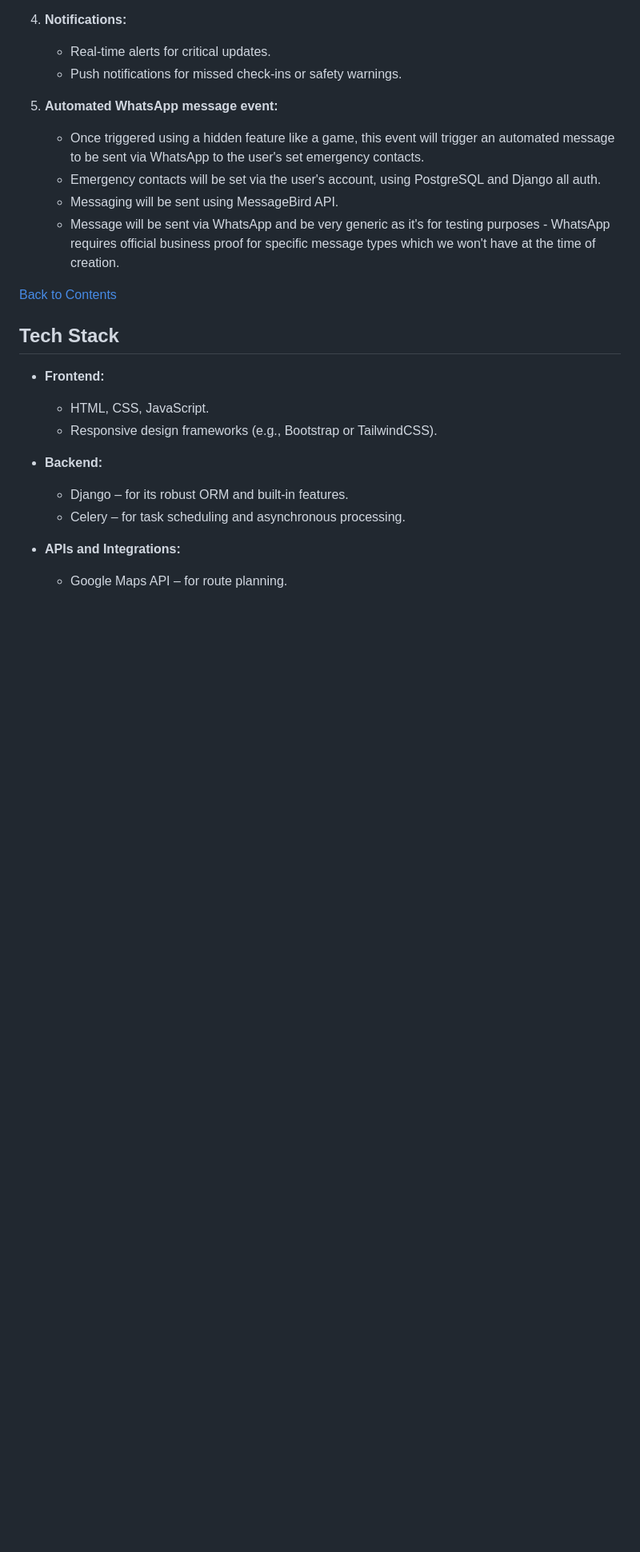
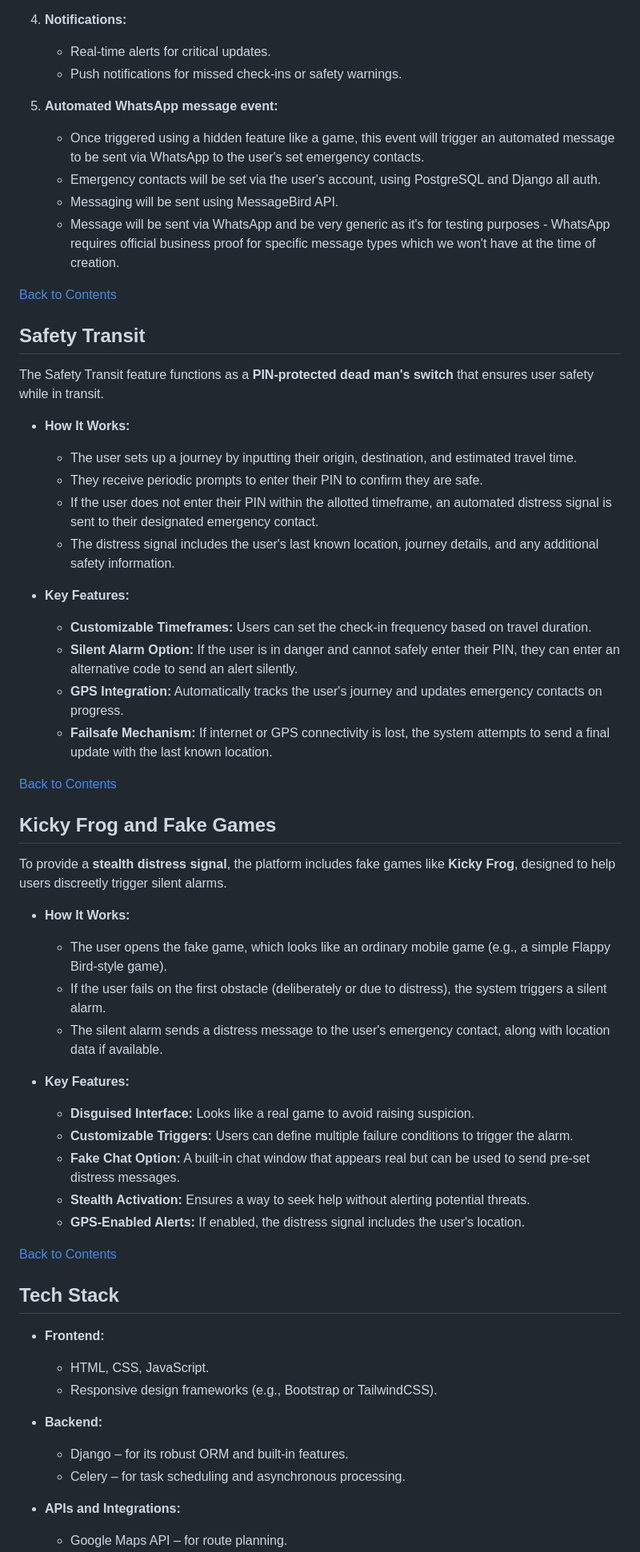
Before and after one commit to 3disturbed/Protect_Multitool, a Markdown page: README.md, the part around one of its changes. Shown at 80% size. GitHub-like rendering; blank space fills up the shorter version.

```diff
--- a/README.md
+++ b/README.md
@@ -56,6 +60,40 @@ The goal is to create a seamless and intuitive user experience that ensures easy
    - Emergency contacts will be set via the user's account, using PostgreSQL and Django all auth.
    - Messaging will be sent using MessageBird API.
    - Message will be sent via WhatsApp and be very generic as it's for testing purposes - WhatsApp requires official business proof for specific message types which we won't have at the time of creation.
+
+[Back to Contents](#contents)
+
+## Safety Transit
+The Safety Transit feature functions as a **PIN-protected dead man's switch** that ensures user safety while in transit.
+
+- **How It Works:**
+  - The user sets up a journey by inputting their origin, destination, and estimated travel time.
+  - They receive periodic prompts to enter their PIN to confirm they are safe.
+  - If the user does not enter their PIN within the allotted timeframe, an automated distress signal is sent to their designated emergency contact.
+  - The distress signal includes the user's last known location, journey details, and any additional safety information.
+
+- **Key Features:**
+  - **Customizable Timeframes:** Users can set the check-in frequency based on travel duration.
+  - **Silent Alarm Option:** If the user is in danger and cannot safely enter their PIN, they can enter an alternative code to send an alert silently.
+  - **GPS Integration:** Automatically tracks the user's journey and updates emergency contacts on progress.
+  - **Failsafe Mechanism:** If internet or GPS connectivity is lost, the system attempts to send a final update with the last known location.
+
+[Back to Contents](#contents)
+
+## Kicky Frog and Fake Games
+To provide a **stealth distress signal**, the platform includes fake games like **Kicky Frog**, designed to help users discreetly trigger silent alarms.
+
+- **How It Works:**
+  - The user opens the fake game, which looks like an ordinary mobile game (e.g., a simple Flappy Bird-style game).
+  - If the user fails on the first obstacle (deliberately or due to distress), the system triggers a silent alarm.
+  - The silent alarm sends a distress message to the user's emergency contact, along with location data if available.
+
+- **Key Features:**
+  - **Disguised Interface:** Looks like a real game to avoid raising suspicion.
+  - **Customizable Triggers:** Users can define multiple failure conditions to trigger the alarm.
+  - **Fake Chat Option:** A built-in chat window that appears real but can be used to send pre-set distress messages.
+  - **Stealth Activation:** Ensures a way to seek help without alerting potential threats.
+  - **GPS-Enabled Alerts:** If enabled, the distress signal includes the user's location.
 
 [Back to Contents](#contents)
 
```
Also changed, not shown: other parts of README.md (+4 -0 lines).
